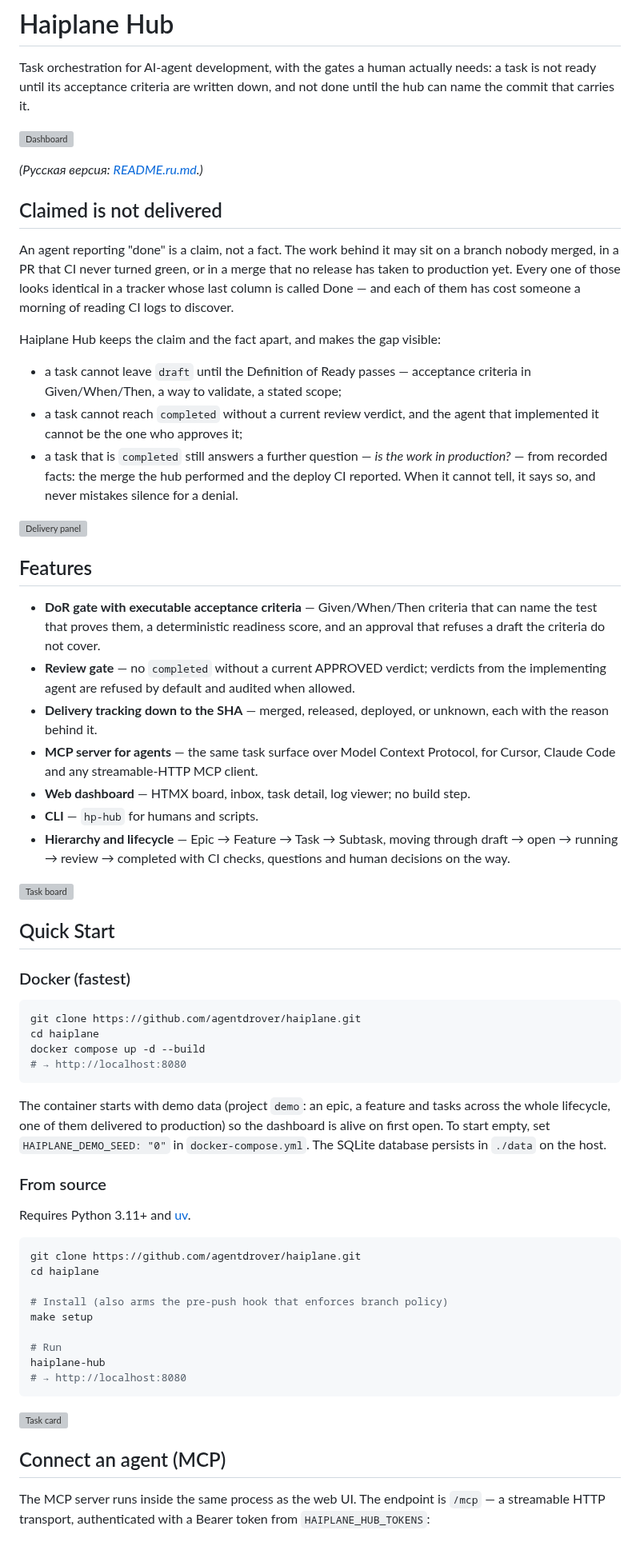
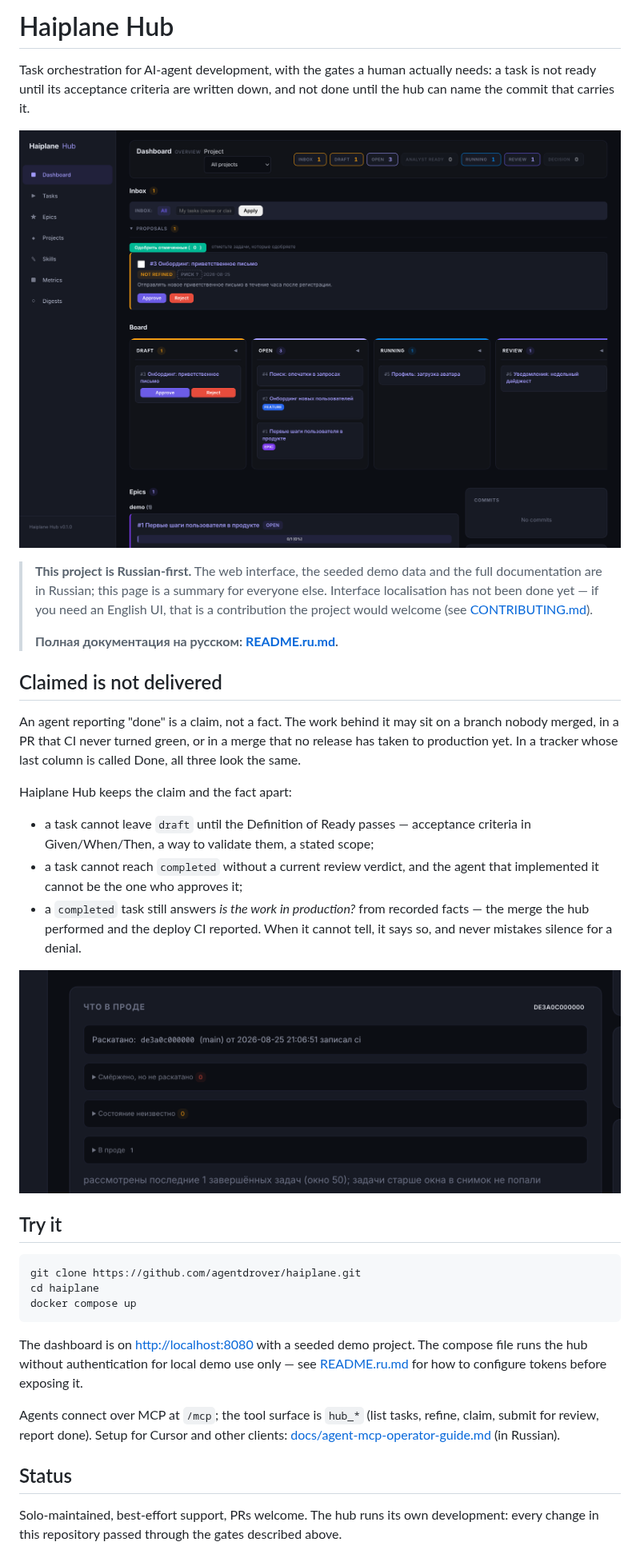
Before and after one commit to agentdrover/haiplane, a Markdown page: README.md, the part around one of its changes. Shown at 80% size. Drawn GitHub-style; pictures changed too: docs/assets/dashboard.png (added), docs/assets/delivery.png (added); grey boxes are pictures that could not be loaded.

````diff
--- a/README.md
+++ b/README.md
@@ -6,85 +6,53 @@ not done until the hub can name the commit that carries it.
 
 ![Dashboard](docs/assets/dashboard.png)
 
-*(Русская версия: [README.ru.md](README.ru.md).)*
+> **This project is Russian-first.** The web interface, the seeded demo data and
+> the full documentation are in Russian; this page is a summary for everyone
+> else. Interface localisation has not been done yet — if you need an English
+> UI, that is a contribution the project would welcome (see
+> [CONTRIBUTING.md](CONTRIBUTING.md)).
+>
+> **Полная документация на русском: [README.ru.md](README.ru.md).**
 
 ## Claimed is not delivered
 
 An agent reporting "done" is a claim, not a fact. The work behind it may sit on
 a branch nobody merged, in a PR that CI never turned green, or in a merge that
-no release has taken to production yet. Every one of those looks identical in a
-tracker whose last column is called Done — and each of them has cost someone a
-morning of reading CI logs to discover.
+no release has taken to production yet. In a tracker whose last column is
+called Done, all three look the same.
 
-Haiplane Hub keeps the claim and the fact apart, and makes the gap visible:
+Haiplane Hub keeps the claim and the fact apart:
 
 - a task cannot leave `draft` until the Definition of Ready passes — acceptance
-  criteria in Given/When/Then, a way to validate, a stated scope;
+  criteria in Given/When/Then, a way to validate them, a stated scope;
 - a task cannot reach `completed` without a current review verdict, and the
   agent that implemented it cannot be the one who approves it;
-- a task that is `completed` still answers a further question — *is the work
-  in production?* — from recorded facts: the merge the hub performed and the
-  deploy CI reported. When it cannot tell, it says so, and never mistakes
-  silence for a denial.
+- a `completed` task still answers *is the work in production?* from recorded
+  facts — the merge the hub performed and the deploy CI reported. When it
+  cannot tell, it says so, and never mistakes silence for a denial.
 
 ![Delivery panel](docs/assets/delivery.png)
 
-## Features
-
-- **DoR gate with executable acceptance criteria** — Given/When/Then criteria
-  that can name the test that proves them, a deterministic readiness score, and
-  an approval that refuses a draft the criteria do not cover.
-- **Review gate** — no `completed` without a current APPROVED verdict; verdicts
-  from the implementing agent are refused by default and audited when allowed.
-- **Delivery tracking down to the SHA** — merged, released, deployed, or
-  unknown, each with the reason behind it.
-- **MCP server for agents** — the same task surface over Model Context Protocol,
-  for Cursor, Claude Code and any streamable-HTTP MCP client.
-- **Web dashboard** — HTMX board, inbox, task detail, log viewer; no build step.
-- **CLI** — `hp-hub` for humans and scripts.
-- **Hierarchy and lifecycle** — Epic → Feature → Task → Subtask, moving through
-  draft → open → running → review → completed with CI checks, questions and
-  human decisions on the way.
-
-![Task board](docs/assets/board.png)
-
-## Quick Start
-
-### Docker (fastest)
+## Try it
 
 ```bash
 git clone https://github.com/agentdrover/haiplane.git
 cd haiplane
-docker compose up -d --build
-# → http://localhost:8080
+docker compose up
 ```
 
-The container starts with demo data (project `demo`: an epic, a feature and
-tasks across the whole lifecycle, one of them delivered to production) so the
-dashboard is alive on first open. To start empty, set `HAIPLANE_DEMO_SEED: "0"`
-in `docker-compose.yml`. The SQLite database persists in `./data` on the host.
+The dashboard is on <http://localhost:8080> with a seeded demo project. The
+compose file runs the hub without authentication for local demo use only — see
+[README.ru.md](README.ru.md) for how to configure tokens before exposing it.
 
-### From source
+Agents connect over MCP at `/mcp`; the tool surface is `hub_*` (list tasks,
+refine, claim, submit for review, report done). Setup for Cursor and other
+clients: [docs/agent-mcp-operator-guide.md](docs/agent-mcp-operator-guide.md)
+(in Russian).
 
-Requires Python 3.11+ and [uv](https://docs.astral.sh/uv/).
+## Status
 
-```bash
-git clone https://github.com/agentdrover/haiplane.git
-cd haiplane
+Solo-maintained, best-effort support, PRs welcome. The hub runs its own
+development: every change in this repository passed through the gates described
+above.
 
-# Install (also arms the pre-push hook that enforces branch policy)
-make setup
-
-# Run
-haiplane-hub
-# → http://localhost:8080
-```
-
-![Task card](docs/assets/task-card.png)
-
-## Connect an agent (MCP)
-
-The MCP server runs inside the same process as the web UI. The endpoint is
-`/mcp` — a streamable HTTP transport, authenticated with a Bearer token from
-`HAIPLANE_HUB_TOKENS`:
-
````
Also changed, not shown: other parts of README.md (+2 -82 lines), README.ru.md (+1 -1 lines), docs/assets/board.png (added), docs/assets/task-card.png (added), 1 other file.
